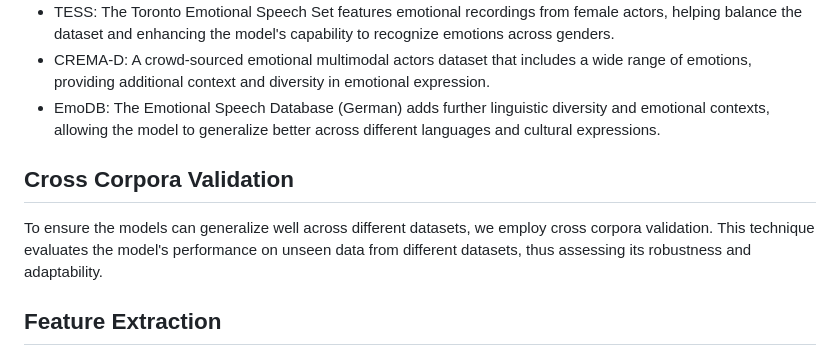
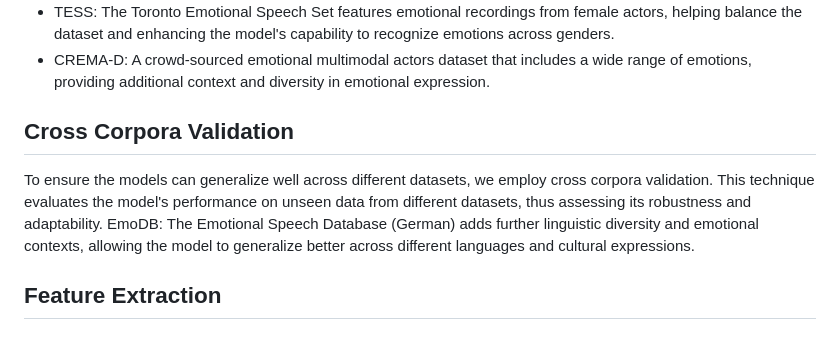
Before and after one commit to StephenJudeD/ser_upload_deep_learning_llm, a Markdown page: README.md, the part around the change. Drawn GitHub-style.

```diff
--- a/README.md
+++ b/README.md
@@ -17,12 +17,11 @@ The foundation of this project lies in the diverse datasets used for training ou
 -   SAVEE: The Surrey Audio-Visual Expressed Emotion dataset includes recordings of male actors expressing different emotions, contributing to the model's understanding of emotional variation in male voices.
 -   TESS: The Toronto Emotional Speech Set features emotional recordings from female actors, helping balance the dataset and enhancing the model's capability to recognize emotions across genders.
 -   CREMA-D: A crowd-sourced emotional multimodal actors dataset that includes a wide range of emotions, providing additional context and diversity in emotional expression.
--   EmoDB: The Emotional Speech Database (German) adds further linguistic diversity and emotional contexts, allowing the model to generalize better across different languages and cultural expressions.
 
 Cross Corpora Validation
 ------------------------
 
-To ensure the models can generalize well across different datasets, we employ cross corpora validation. This technique evaluates the model's performance on unseen data from different datasets, thus assessing its robustness and adaptability.
+To ensure the models can generalize well across different datasets, we employ cross corpora validation. This technique evaluates the model's performance on unseen data from different datasets, thus assessing its robustness and adaptability. EmoDB: The Emotional Speech Database (German) adds further linguistic diversity and emotional contexts, allowing the model to generalize better across different languages and cultural expressions.
 
 Feature Extraction
 ------------------
```
